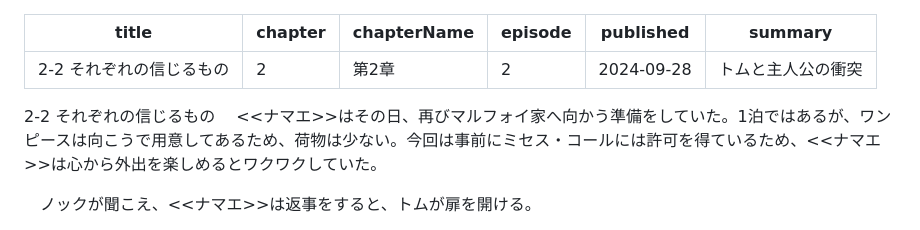
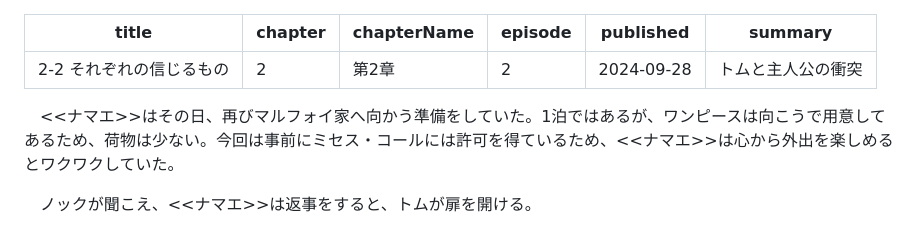
Before and after one commit to baum-knknkny/Baum, a Markdown page: content/novel-a/00022.md, the part around the change. Drawn GitHub-style.

Commit message:
00022.md を更新

```diff
--- a/content/novel-a/00022.md
+++ b/content/novel-a/00022.md
@@ -10,7 +10,6 @@ published: 2024-09-28
 
 summary: トムと主人公の衝突
 ---
-2-2 それぞれの信じるもの
 　<<ナマエ>>はその日、再びマルフォイ家へ向かう準備をしていた。1泊ではあるが、ワンピースは向こうで用意してあるため、荷物は少ない。今回は事前にミセス・コールには許可を得ているため、<<ナマエ>>は心から外出を楽しめるとワクワクしていた。
 
 　ノックが聞こえ、<<ナマエ>>は返事をすると、トムが扉を開ける。
```
